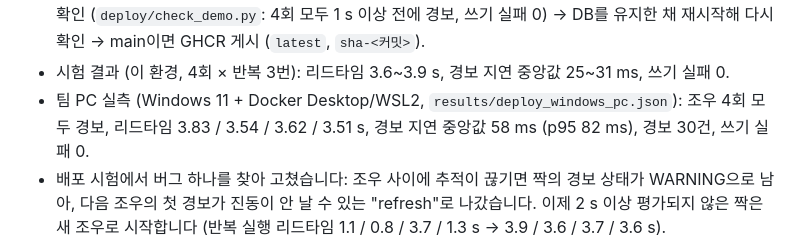
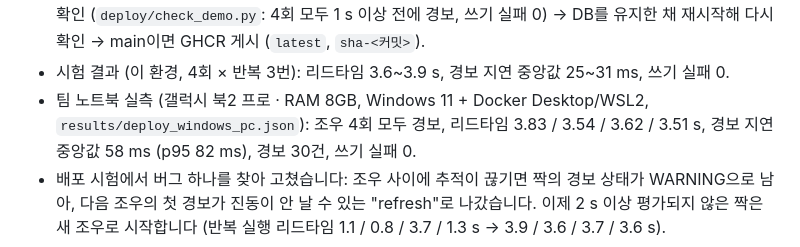
Before and after one commit to ljw22112/Edgeguard, a Markdown page: README.md, the part around the change. Drawn GitHub-style.

Commit message:
README: laptop wording
Co-Authored-By: Claude Opus 5.5 <noreply@anthropic.com>
Claude-Session: https://claude.ai/code/session_01MNBPuHt8REYo463DnF9BtM

```diff
--- a/README.md
+++ b/README.md
@@ -293,7 +293,7 @@ docker compose up -d
   (`deploy/check_demo.py`: 4회 모두 1 s 이상 전에 경보, 쓰기 실패 0) → DB를 유지한 채 재시작해 다시 확인 → main이면 GHCR 게시
   (`latest`, `sha-<커밋>`).
 - 시험 결과 (이 환경, 4회 × 반복 3번): 리드타임 3.6~3.9 s, 경보 지연 중앙값 25~31 ms, 쓰기 실패 0.
-- 팀 PC 실측 (Windows 11 + Docker Desktop/WSL2, `results/deploy_windows_pc.json`): 조우 4회 모두 경보, 리드타임 3.83 / 3.54 / 3.62 / 3.51 s,
+- 팀 노트북 실측 (갤럭시 북2 프로 · RAM 8GB, Windows 11 + Docker Desktop/WSL2, `results/deploy_windows_pc.json`): 조우 4회 모두 경보, 리드타임 3.83 / 3.54 / 3.62 / 3.51 s,
   경보 지연 중앙값 58 ms (p95 82 ms), 경보 30건, 쓰기 실패 0.
 - 배포 시험에서 버그 하나를 찾아 고쳤습니다: 조우 사이에 추적이 끊기면 짝의 경보 상태가 WARNING으로 남아,
   다음 조우의 첫 경보가 진동이 안 날 수 있는 "refresh"로 나갔습니다. 이제 2 s 이상 평가되지 않은 짝은 새 조우로 시작합니다
```
